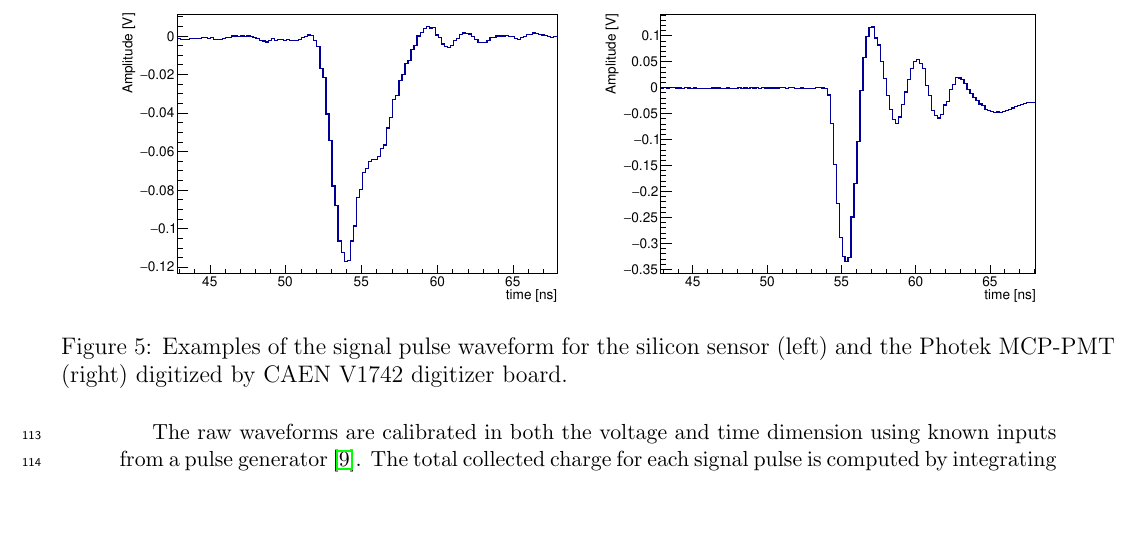
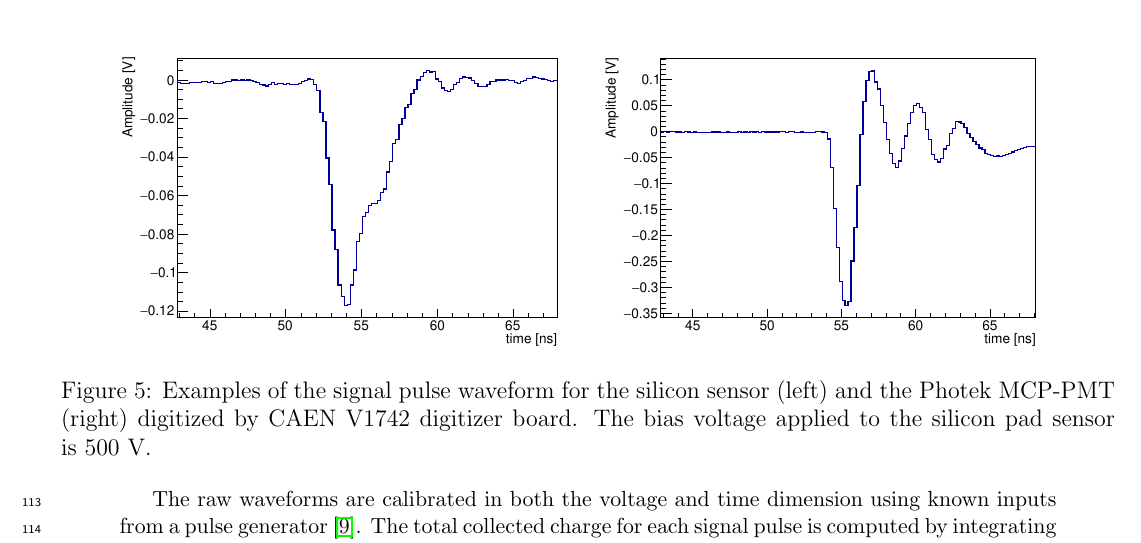
Before and after one commit to CaltechPrecisionTiming/t1065-jun-2016, a LaTeX document (doc/papers/SiliconPad/SiliconCalorimeter.tex): part of page 5 of 11, cut so that both start at the same text, the shorter picture padded with empty space. Compiled offline with pdfLaTeX.

Commit message:
Section 3 and 4

```diff
--- a/doc/papers/SiliconPad/SiliconCalorimeter.tex
+++ b/doc/papers/SiliconPad/SiliconCalorimeter.tex
@@ -224,7 +224,9 @@ a full pulse width of around $7$~ns.
 \centering
 \includegraphics[width=0.45\textwidth]{plots/ExampleSiliconPadPulse_6X0_16GeV.pdf}
 \includegraphics[width=0.45\textwidth]{plots/ExamplePhotekPulse.pdf}
-\caption{Examples of the signal pulse waveform for the silicon sensor (left) and the Photek MCP-PMT (right) digitized by CAEN V1742 digitizer board.}
+\caption{Examples of the signal pulse waveform for the silicon sensor (left) and
+the Photek MCP-PMT (right) digitized by CAEN V1742 digitizer board. The bias
+voltage applied to the silicon pad sensor is~$500$~V.}
 \label{fig:pulses}
 \end{figure}
 
```
